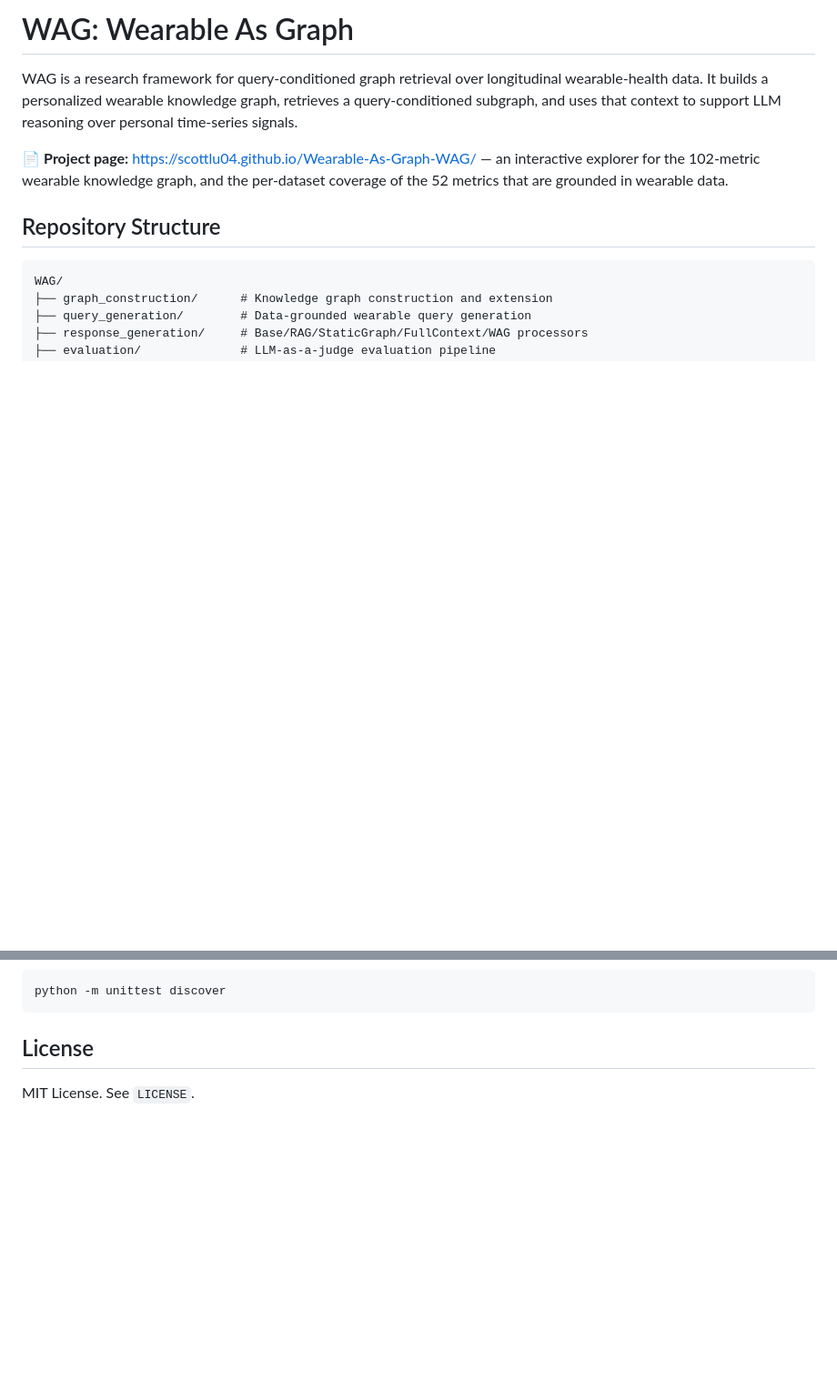
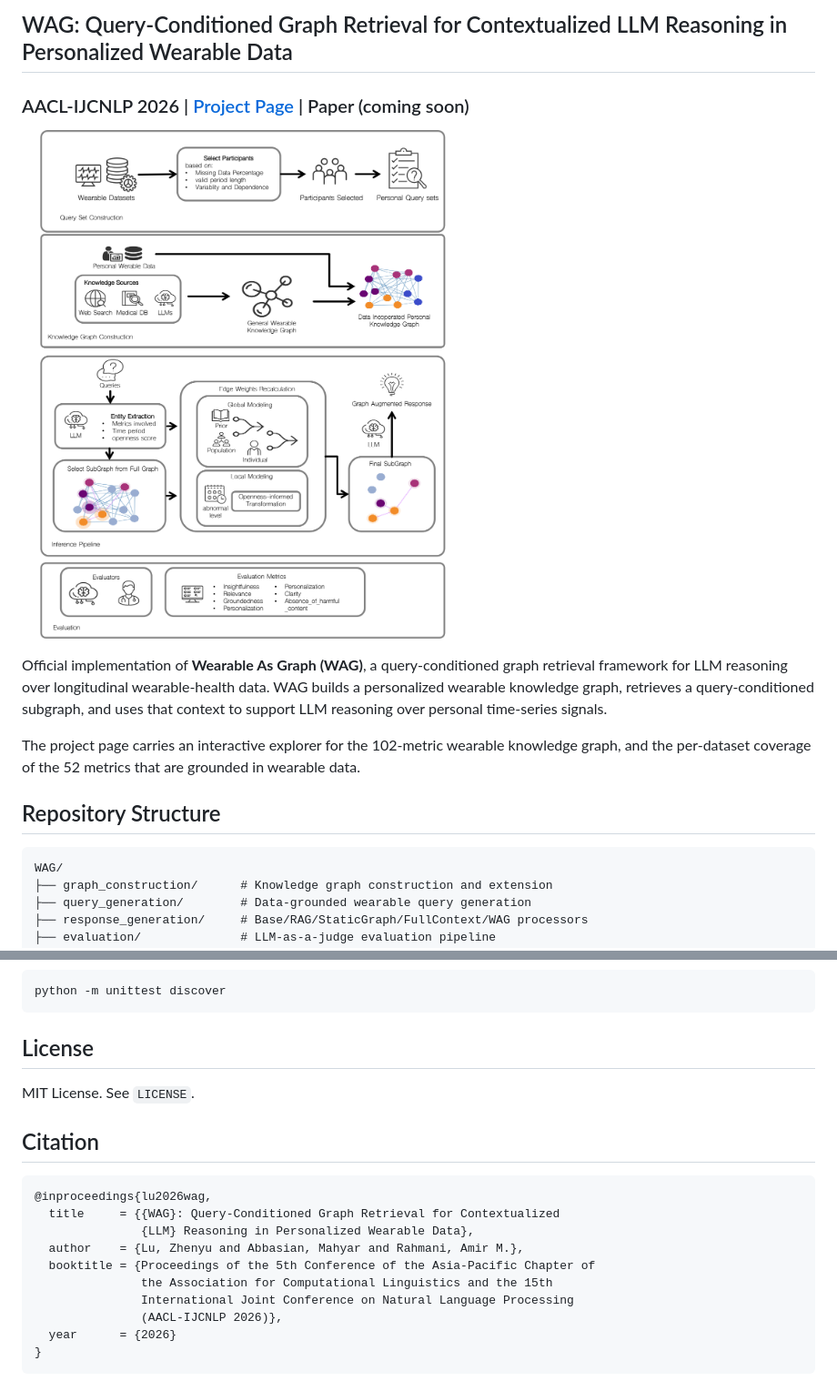
Before and after one commit to scottlu04/Wearable-As-Graph-WAG, a Markdown page: README.md, 2 parts joined by grey strips. Shown at 91% size. Rendered like a GitHub page; blank space fills up the shorter version.

Commit message:
Give the README a paper-repo header and restore the citation
Title, venue and link row at the top, the framework figure as a teaser, and the BibTeX entry back at the end, following the layout common to paper repos.

Co-Authored-By: Claude Opus 5 <noreply@anthropic.com>

````diff
--- a/README.md
+++ b/README.md
@@ -1,13 +1,15 @@
-# WAG: Wearable As Graph
+## WAG: Query-Conditioned Graph Retrieval for Contextualized LLM Reasoning in Personalized Wearable Data
+### AACL-IJCNLP 2026 | [Project Page](https://scottlu04.github.io/Wearable-As-Graph-WAG/) | Paper (coming soon)
 
-WAG is a research framework for query-conditioned graph retrieval over
-longitudinal wearable-health data. It builds a personalized wearable knowledge
-graph, retrieves a query-conditioned subgraph, and uses that context to support
-LLM reasoning over personal time-series signals.
+![WAG framework](docs/assets/framework.png)
 
-📄 **Project page:** <https://scottlu04.github.io/Wearable-As-Graph-WAG/> — an interactive
-explorer for the 102-metric wearable knowledge graph, and the per-dataset coverage of the
-52 metrics that are grounded in wearable data.
+Official implementation of **Wearable As Graph (WAG)**, a query-conditioned graph retrieval
+framework for LLM reasoning over longitudinal wearable-health data. WAG builds a personalized
+wearable knowledge graph, retrieves a query-conditioned subgraph, and uses that context to
+support LLM reasoning over personal time-series signals.
+
+The project page carries an interactive explorer for the 102-metric wearable knowledge graph,
+and the per-dataset coverage of the 52 metrics that are grounded in wearable data.
 
 
 ## Repository Structure
@@ -105,3 +107,18 @@ python -m unittest discover
 ## License
 
 MIT License. See `LICENSE`.
+
+## Citation
+
+```bibtex
+@inproceedings{lu2026wag,
+  title     = {{WAG}: Query-Conditioned Graph Retrieval for Contextualized
+               {LLM} Reasoning in Personalized Wearable Data},
+  author    = {Lu, Zhenyu and Abbasian, Mahyar and Rahmani, Amir M.},
+  booktitle = {Proceedings of the 5th Conference of the Asia-Pacific Chapter of
+               the Association for Computational Linguistics and the 15th
+               International Joint Conference on Natural Language Processing
+               (AACL-IJCNLP 2026)},
+  year      = {2026}
+}
+```
````
